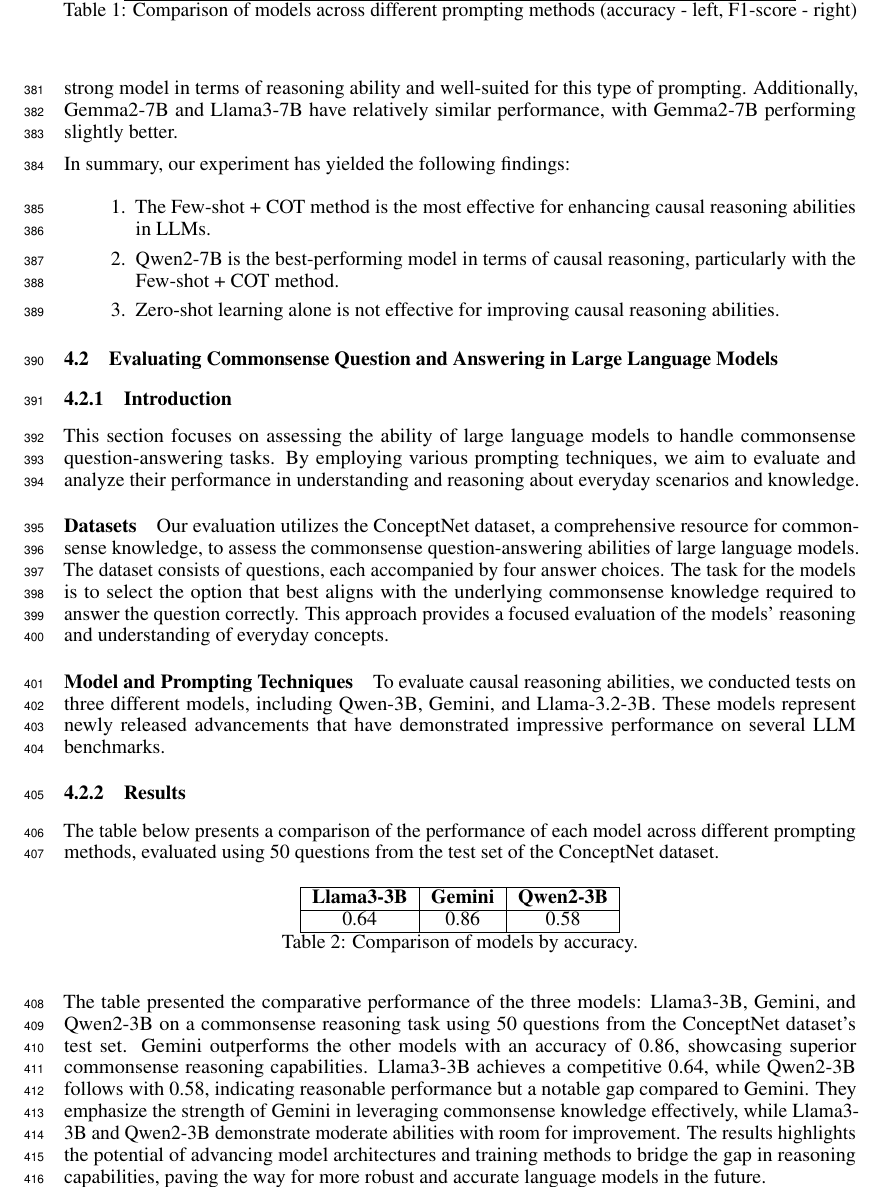
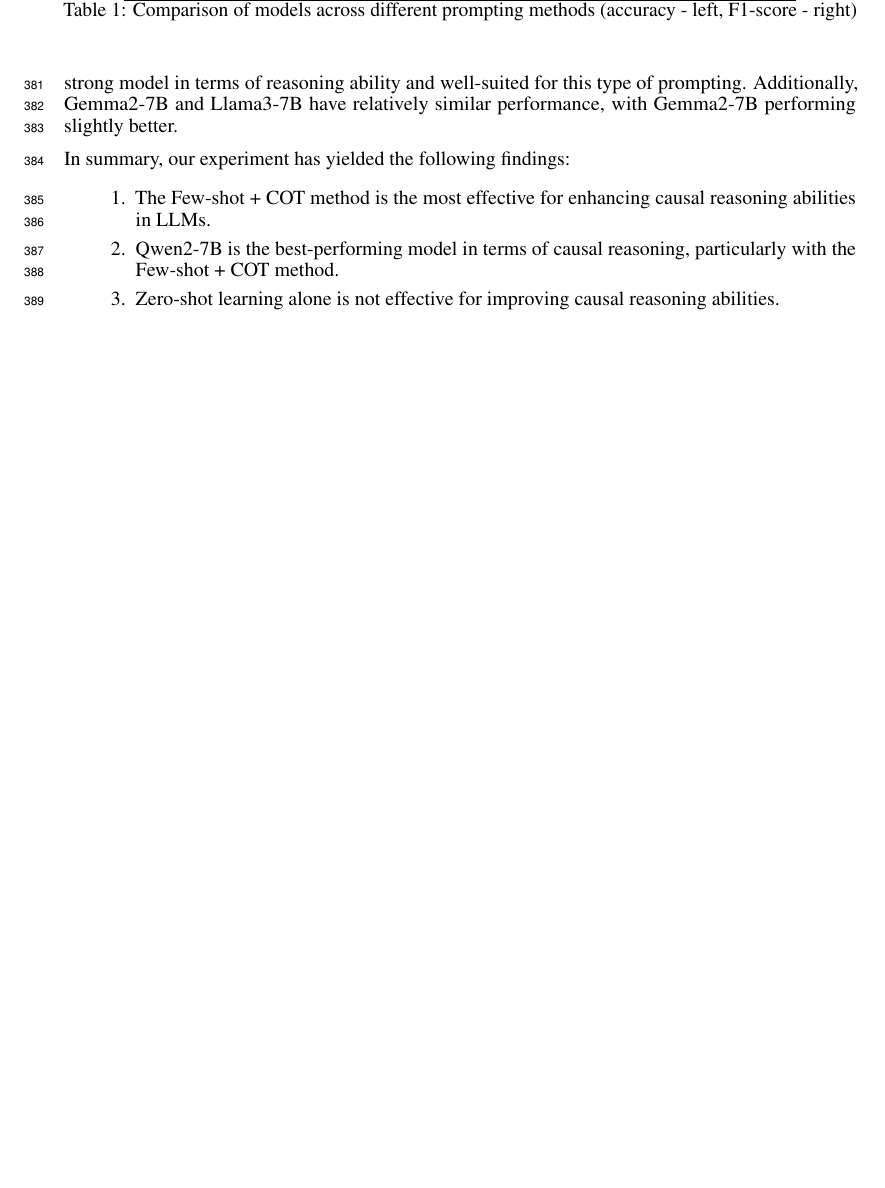
Before and after one commit to hawkin-dono/Final_Project_NLP, a LaTeX paper (main.tex, which reads Sections/exp.tex): part of page 10 of 14 before the commit and part of page 10 of 13 after it, cut so that both start at the same text, the shorter picture padded with empty space. Compiled offline with pdfLaTeX.

Commit message:
update cqa

```diff
--- a/Sections/exp.tex
+++ b/Sections/exp.tex
@@ -46,36 +46,3 @@
   \item Qwen2-7B is the best-performing model in terms of causal reasoning, particularly with the Few-shot + COT method.
   \item Zero-shot learning alone is not effective for improving causal reasoning abilities.
 \end{enumerate}
-
-
-\subsection{Evaluating Commonsense Question and Answering in Large Language Models}
-
-\subsubsection{Introduction}
-This section focuses on assessing the ability of large language models to handle commonsense question-answering tasks. By employing various prompting techniques, we aim to evaluate and analyze their performance in understanding and reasoning about everyday scenarios and knowledge.
-
-\paragraph{Datasets}
-Our evaluation utilizes the ConceptNet dataset, a comprehensive resource for commonsense knowledge, to assess the commonsense question-answering abilities of large language models. The dataset consists of questions, each accompanied by four answer choices. The task for the models is to select the option that best aligns with the underlying commonsense knowledge required to answer the question correctly. This approach provides a focused evaluation of the models' reasoning and understanding of everyday concepts.
-
-
-\paragraph{Model and Prompting Techniques}
-To evaluate causal reasoning abilities, we conducted tests on three different models, including Qwen-3B, Gemini, and Llama-3.2-3B. These models represent newly released advancements that have demonstrated impressive performance on several LLM benchmarks.
-
-\subsubsection{Results}
-The table below presents a comparison of the performance of each model across different prompting methods, evaluated using 50 questions from the test set of the ConceptNet dataset.
-
-\begin{table}[ht]
-  \centering
-  \begin{tabular}{|c|c|c|}
-      \hline
-      \textbf{Llama3-3B}    & \textbf{Gemini} & \textbf{Qwen2-3B} \\ \hline
-
-        0.64 & 0.86 & 0.58\\ \hline
-
-  \end{tabular}
-  \caption{Comparison of models by accuracy.}
-  \label{tab:model_comparison}
-\end{table}
-
-The table presented the comparative performance of the three models: Llama3-3B, Gemini, and Qwen2-3B on a commonsense reasoning task using 50 questions from the ConceptNet dataset's test set. Gemini outperforms the other models with an accuracy of 0.86, showcasing superior commonsense reasoning capabilities. Llama3-3B achieves a competitive 0.64, while Qwen2-3B follows with 0.58, indicating reasonable performance but a notable gap compared to Gemini.
-They emphasize the strength of Gemini in leveraging commonsense knowledge effectively, while Llama3-3B and Qwen2-3B demonstrate moderate abilities with room for improvement.
-The results highlights the potential of advancing model architectures and training methods to bridge the gap in reasoning capabilities, paving the way for more robust and accurate language models in the future.
```
Also changed, not shown: Sections/common_sense_exp.tex (+3 -3 lines).
